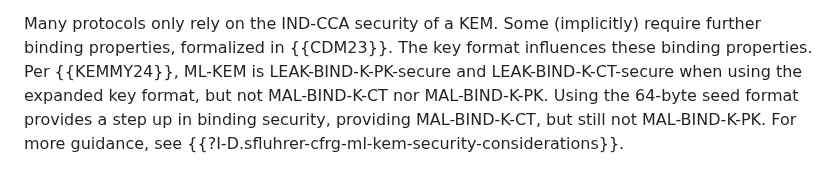
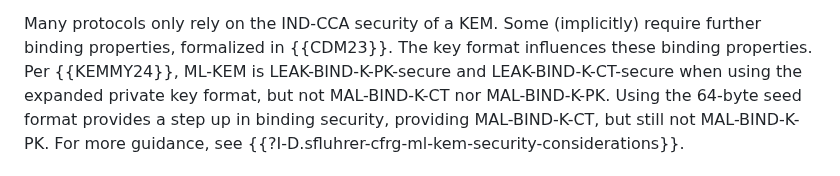
Before and after one commit to lamps-wg/kyber-certificates, a Markdown page: draft-ietf-lamps-kyber-certificates.md, the part around the change. Rendered like a GitHub page.

Commit message:
Update draft-ietf-lamps-kyber-certificates.md
Co-authored-by: Daniel Van Geest <daniel.vangeest@cryptonext-security.com>

```diff
--- a/draft-ietf-lamps-kyber-certificates.md
+++ b/draft-ietf-lamps-kyber-certificates.md
@@ -355,7 +355,7 @@ Many protocols only rely on the IND-CCA security of a KEM. Some
 in {{CDM23}}.
 The key format influences these binding properties.
 Per {{KEMMY24}}, ML-KEM is LEAK-BIND-K-PK-secure and
-LEAK-BIND-K-CT-secure when using the expanded key format,
+LEAK-BIND-K-CT-secure when using the expanded private key format,
 but not MAL-BIND-K-CT nor MAL-BIND-K-PK.
 Using the 64-byte seed format provides a step up in binding security,
 providing MAL-BIND-K-CT, but still not MAL-BIND-K-PK.
```
